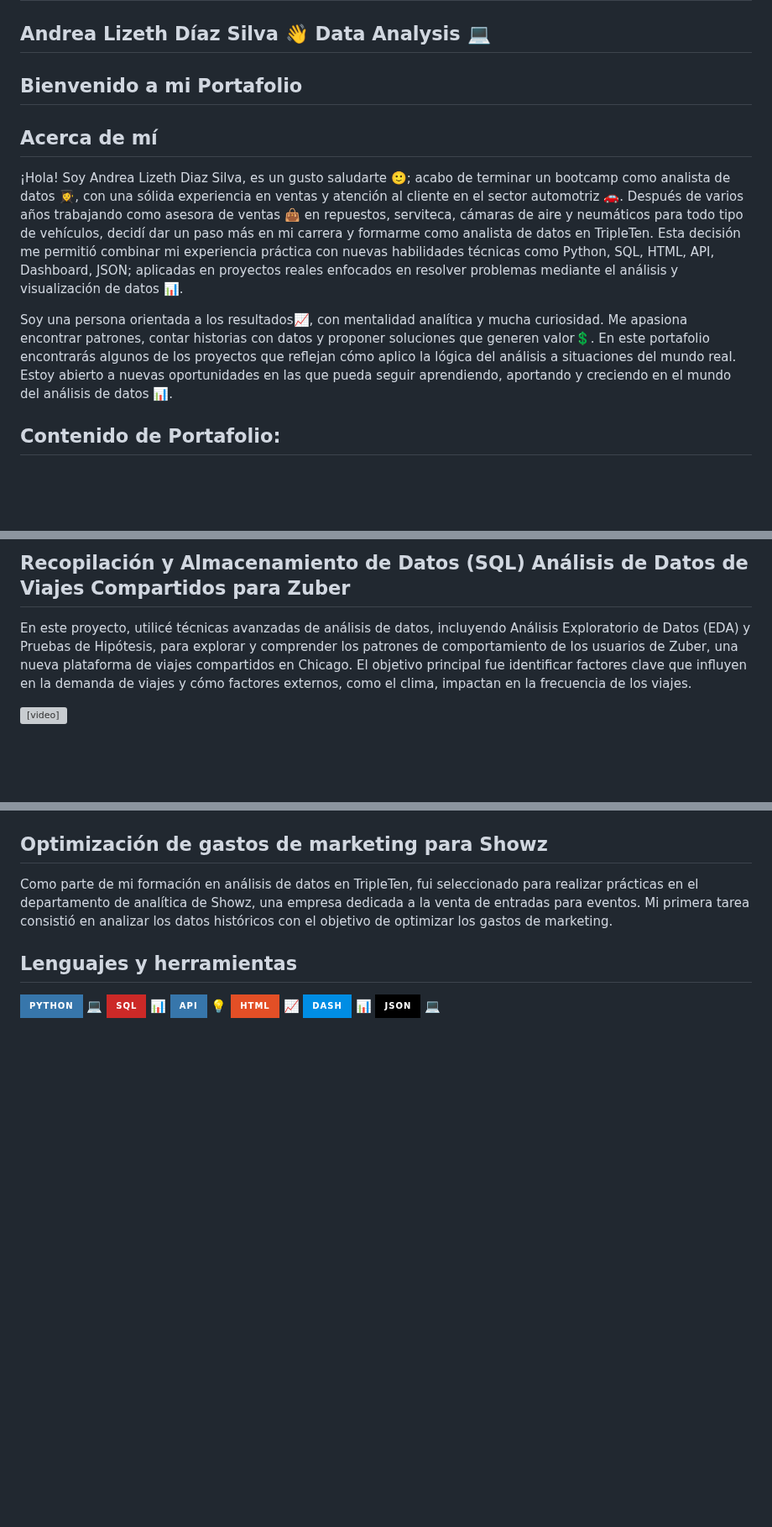
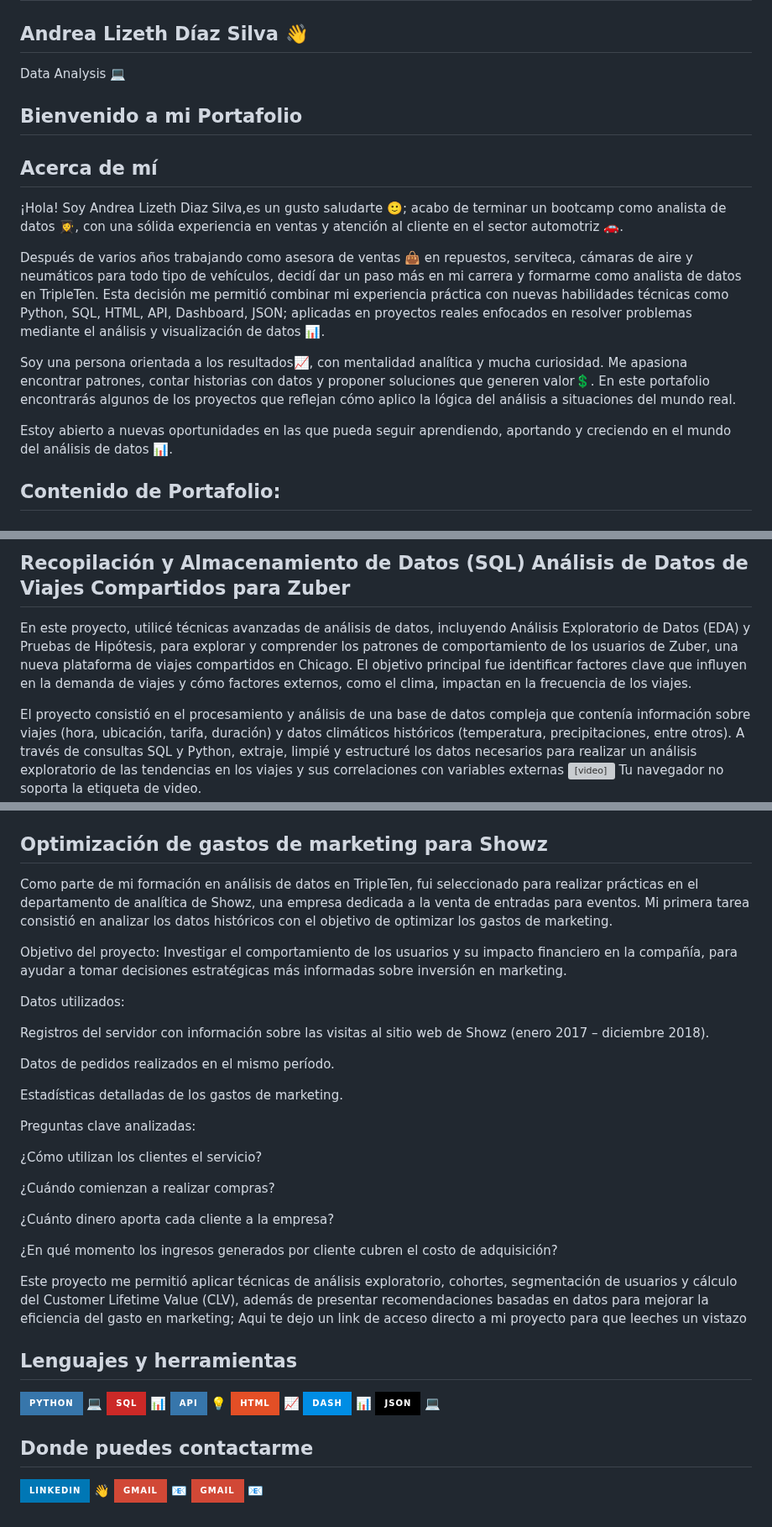
Before and after one commit to andra96silva/andra96silva.github.io, a Markdown page: README.md, 3 parts joined by grey strips. Shown at 84% size. GitHub-like rendering; badges without logos; blank space fills up the shorter version; grey boxes are pictures that could not be loaded.

```diff
--- a/README.md
+++ b/README.md
@@ -1,9 +6,15 @@
 # <img src="WhatsApp Image 2025-04-14 at 7.02.01 PM.jpeg" alt="Analista de datos">
-## Andrea Lizeth Díaz Silva 👋 Data Analysis 💻
+## Andrea Lizeth Díaz Silva 👋
+Data Analysis 💻
 ## Bienvenido a mi Portafolio
 ## Acerca de mí
-¡Hola! Soy Andrea Lizeth Diaz Silva, es un gusto saludarte 🙂; acabo de terminar un bootcamp como analista de datos 👩‍🎓, con una sólida experiencia en ventas y atención al cliente en el sector automotriz 🚗. Después de varios años trabajando como asesora de ventas 👜 en repuestos, serviteca, cámaras de aire y neumáticos para todo tipo de vehículos, decidí dar un paso más en mi carrera y formarme como analista de datos en TripleTen. Esta decisión me permitió combinar mi experiencia práctica con nuevas habilidades técnicas como Python, SQL, HTML, API, Dashboard, JSON; aplicadas en proyectos reales enfocados en resolver problemas mediante el análisis y visualización de datos 📊.
+¡Hola! Soy Andrea Lizeth Diaz Silva,es un gusto saludarte 🙂; acabo de terminar un bootcamp como analista de datos 👩‍🎓, con una sólida experiencia en ventas y atención al cliente en el sector automotriz 🚗.
 
-Soy una persona orientada a los resultados📈, con mentalidad analítica y mucha curiosidad. Me apasiona encontrar patrones, contar historias con datos y proponer soluciones que generen valor💲. En este portafolio encontrarás algunos de los proyectos que reflejan cómo aplico la lógica del análisis a situaciones del mundo real. Estoy abierto a nuevas oportunidades en las que pueda seguir aprendiendo, aportando y creciendo en el mundo del análisis de datos 📊.
+Después de varios años trabajando como asesora de ventas 👜 en repuestos, serviteca, cámaras de aire y neumáticos para todo tipo de vehículos, decidí dar un paso más en mi carrera y formarme como analista de datos en TripleTen. Esta decisión me permitió combinar mi experiencia práctica con nuevas habilidades técnicas como Python, SQL, HTML, API, Dashboard, JSON; aplicadas en proyectos reales enfocados en resolver problemas mediante el análisis y visualización de datos 📊.
+
+Soy una persona orientada a los resultados📈, con mentalidad analítica y mucha curiosidad. Me apasiona encontrar patrones, contar historias con datos y proponer soluciones que generen valor💲. En este portafolio encontrarás algunos de los proyectos que reflejan cómo aplico la lógica del análisis a situaciones del mundo real.
+
+Estoy abierto a nuevas oportunidades en las que pueda seguir aprendiendo, aportando y creciendo en el mundo del análisis de datos 📊.
+
 
 ## Contenido de Portafolio:
@@ -15,9 +27,12 @@ Soy una persona orientada a los resultados📈, con mentalidad analítica y much
   </div>
-  <div style="width: 100%; text-align: center; margin-bottom: 20px;">
-    <h2>Recopilación y Almacenamiento de Datos (SQL) Análisis de Datos de Viajes Compartidos para Zuber</h2>
-    <p style="text-align: justify;">En este proyecto, utilicé técnicas avanzadas de análisis de datos, incluyendo Análisis Exploratorio de Datos (EDA) y Pruebas de Hipótesis, para explorar y comprender los patrones de comportamiento de los usuarios de Zuber, una nueva plataforma de viajes compartidos en Chicago. El objetivo principal fue identificar factores clave que influyen en la demanda de viajes y cómo factores externos, como el clima, impactan en la frecuencia de los viajes.</p>
-    <video width="640" height="480" controls>
-      <source src="https://example.com/video.mp4" type="video/mp4">
-      Tu navegador no soporta la etiqueta de video.
-    </video>
+  <div style="width: 30%;">
+    <h2>Recopilación y Almacenamiento de Datos (SQL)
+Análisis de Datos de Viajes Compartidos para Zuber</h2>
+    <p>En este proyecto, utilicé técnicas avanzadas de análisis de datos, incluyendo Análisis Exploratorio de Datos (EDA) y Pruebas de Hipótesis, para explorar y comprender los patrones de comportamiento de los usuarios de Zuber, una nueva plataforma de viajes compartidos en Chicago. El objetivo principal fue identificar factores clave que influyen en la demanda de viajes y cómo factores externos, como el clima, impactan en la frecuencia de los viajes.
+
+El proyecto consistió en el procesamiento y análisis de una base de datos compleja que contenía información sobre viajes (hora, ubicación, tarifa, duración) y datos climáticos históricos (temperatura, precipitaciones, entre otros). A través de consultas SQL y Python, extraje, limpié y estructuré los datos necesarios para realizar un análisis exploratorio de las tendencias en los viajes y sus correlaciones con variables externas</p>
+<video width="640" height="480" controls>
+    <source src="https://example.com/video.mp4" type="video/mp4">
+    Tu navegador no soporta la etiqueta de video.
+  </video>
   </div>
@@ -25,7 +40,43 @@ Soy una persona orientada a los resultados📈, con mentalidad analítica y much
     <h2>Optimización de gastos de marketing para Showz</h2>
-    <p style="text-align: justify;">Como parte de mi formación en análisis de datos en TripleTen, fui seleccionado para realizar prácticas en el departamento de analítica de Showz, una empresa dedicada a la venta de entradas para eventos. Mi primera tarea consistió en analizar los datos históricos con el objetivo de optimizar los gastos de marketing.</p>
+    <p>Como parte de mi formación en análisis de datos en TripleTen, fui seleccionado para realizar prácticas en el departamento de analítica de Showz, una empresa dedicada a la venta de entradas para eventos. Mi primera tarea consistió en analizar los datos históricos con el objetivo de optimizar los gastos de marketing.
+
+Objetivo del proyecto:
+Investigar el comportamiento de los usuarios y su impacto financiero en la compañía, para ayudar a tomar decisiones estratégicas más informadas sobre inversión en marketing.
+
+Datos utilizados:
+
+Registros del servidor con información sobre las visitas al sitio web de Showz (enero 2017 – diciembre 2018).
+
+Datos de pedidos realizados en el mismo período.
+
+Estadísticas detalladas de los gastos de marketing.
+
+Preguntas clave analizadas:
+
+¿Cómo utilizan los clientes el servicio?
+
+¿Cuándo comienzan a realizar compras?
+
+¿Cuánto dinero aporta cada cliente a la empresa?
+
+¿En qué momento los ingresos generados por cliente cubren el costo de adquisición?
+
+Este proyecto me permitió aplicar técnicas de análisis exploratorio, cohortes, segmentación de usuarios y cálculo del Customer Lifetime Value (CLV), además de presentar recomendaciones basadas en datos para mejorar la eficiencia del gasto en marketing; Aqui te dejo un link de acceso directo a mi proyecto para que leeches un vistazo</p>
   </div>
 </div>
+
+
+
+
+
+
+
+
+
+
+
+
+
 
 ## Lenguajes y herramientas
 ![Python](https://img.shields.io/badge/Python-3776AB?style=for-the-badge&logo=python&logoColor=white) 💻
@@ -34,3 +85,7 @@ Soy una persona orientada a los resultados📈, con mentalidad analítica y much
 ![HTML](https://img.shields.io/badge/HTML-E34F26?style=for-the-badge&logo=html5&logoColor=white) 📈
 ![Dash](https://img.shields.io/badge/Dash-008DE4?style=for-the-badge&logo=plotly&logoColor=white) 📊
 ![JSON](https://img.shields.io/badge/JSON-000000?style=for-the-badge&logo=json&logoColor=white) 💻
+## Donde puedes contactarme
+[![LinkedIn](https://img.shields.io/badge/LinkedIn-0077B5?style=for-the-badge&logo=linkedin&logoColor=white)](https://www.linkedin.com/in/andrea-lizeth-díaz-silva-b59834333) 👋
+[![Gmail](https://img.shields.io/badge/Gmail-D14836?style=for-the-badge&logo=gmail&logoColor=white)](mailto:andrea96silvald@gmail.com) 📧
+[![Gmail](https://img.shields.io/badge/Gmail-D14836?style=for-the-badge&logo=gmail&logoColor=white)](mailto:silvaandreina1005@gmail.com) 📧
```
Also changed, not shown: other parts of README.md (+12 -6 lines).
